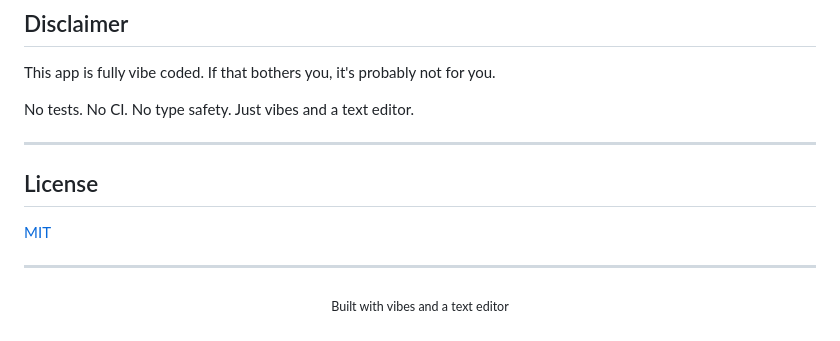
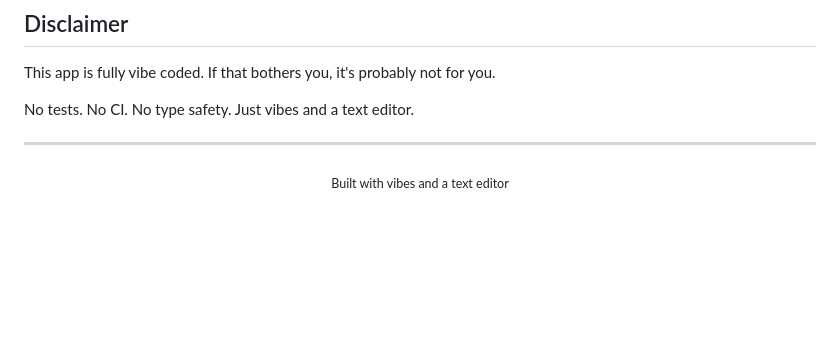
Before and after one commit to rizzwixk/xnote, a Markdown page: README.md, the part around the change. Drawn GitHub-style; blank space fills up the shorter version.

Commit message:
Remove license section

```diff
--- a/README.md
+++ b/README.md
@@ -161,12 +161,6 @@ No tests. No CI. No type safety. Just vibes and a text editor.
 
 ---
 
-## License
-
-[MIT](LICENSE)
-
----
-
 <p align="center">
   <sub>Built with vibes and a text editor</sub>
 </p>
```
